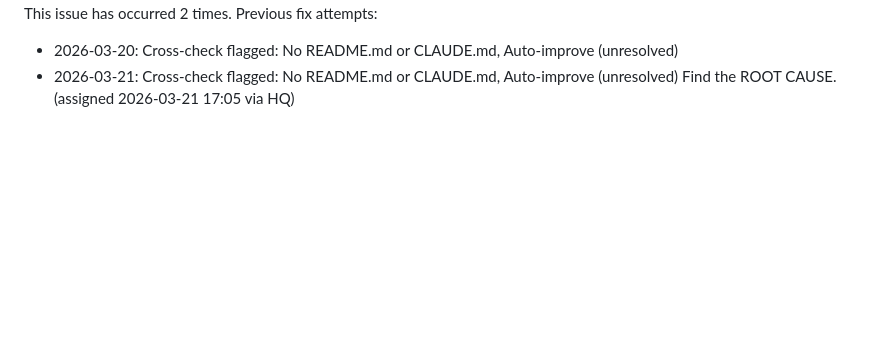
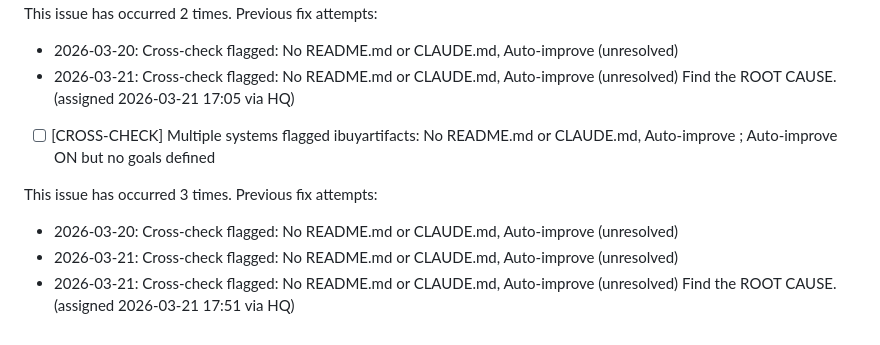
Before and after one commit to donovan-lang/ibuyartifacts, a Markdown page: tasks/todo.md, the part around the change. Rendered like a GitHub page; blank space fills up the shorter version.

Commit message:
Auto-commit 1 uncommitted changes (cleanup by AutoFixer)

```diff
--- a/tasks/todo.md
+++ b/tasks/todo.md
@@ -44,3 +44,11 @@ This issue has occurred 2 times. Previous fix attempts:
   - 2026-03-20: Cross-check flagged: No README.md or CLAUDE.md, Auto-improve (unresolved)
   - 2026-03-21: Cross-check flagged: No README.md or CLAUDE.md, Auto-improve (unresolved)
 Find the ROOT CAUSE. (assigned 2026-03-21 17:05 via HQ)
+
+- [ ] [CROSS-CHECK] Multiple systems flagged ibuyartifacts: No README.md or CLAUDE.md, Auto-improve ; Auto-improve ON but no goals defined
+
+This issue has occurred 3 times. Previous fix attempts:
+  - 2026-03-20: Cross-check flagged: No README.md or CLAUDE.md, Auto-improve (unresolved)
+  - 2026-03-21: Cross-check flagged: No README.md or CLAUDE.md, Auto-improve (unresolved)
+  - 2026-03-21: Cross-check flagged: No README.md or CLAUDE.md, Auto-improve (unresolved)
+Find the ROOT CAUSE. (assigned 2026-03-21 17:51 via HQ)
```
